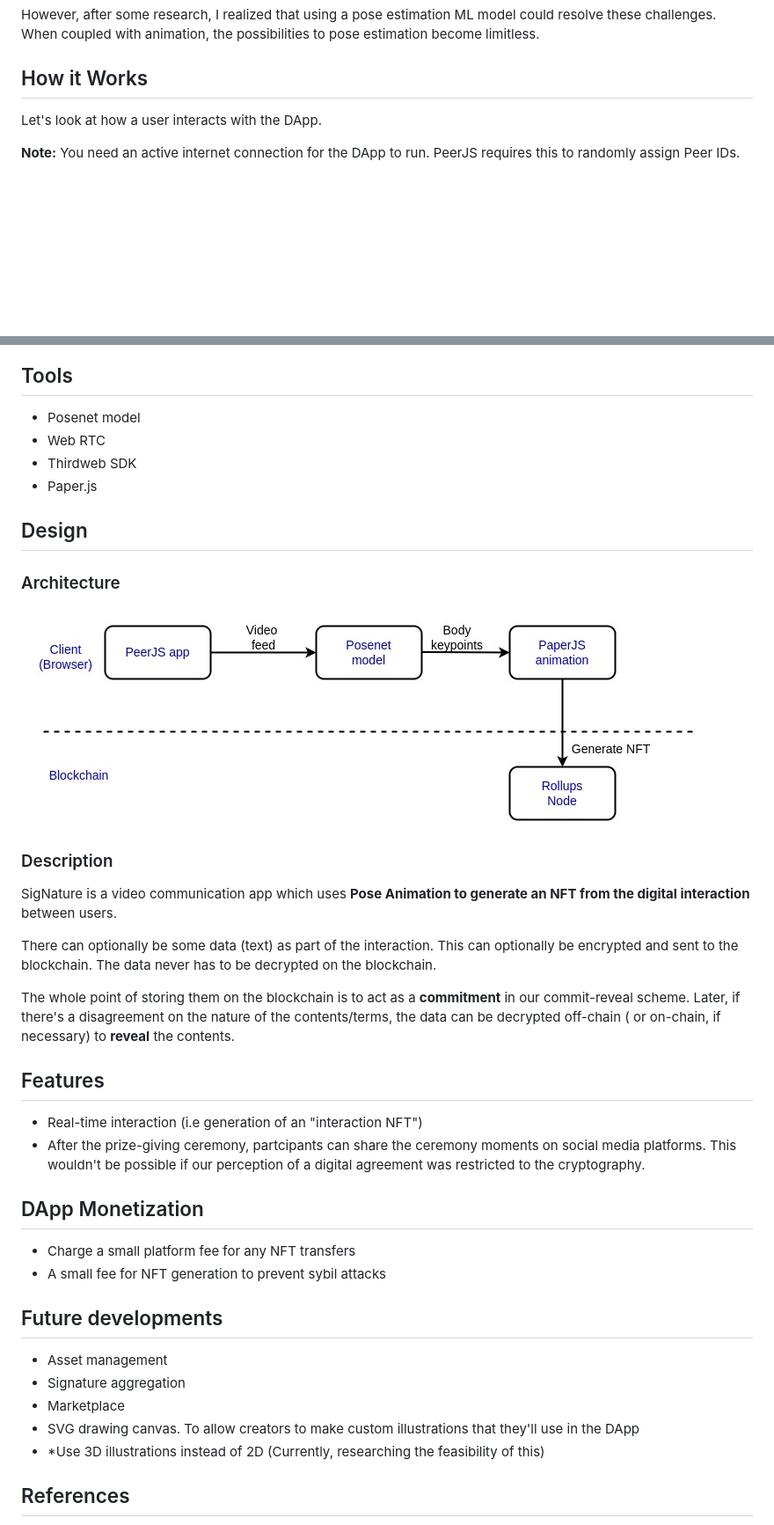
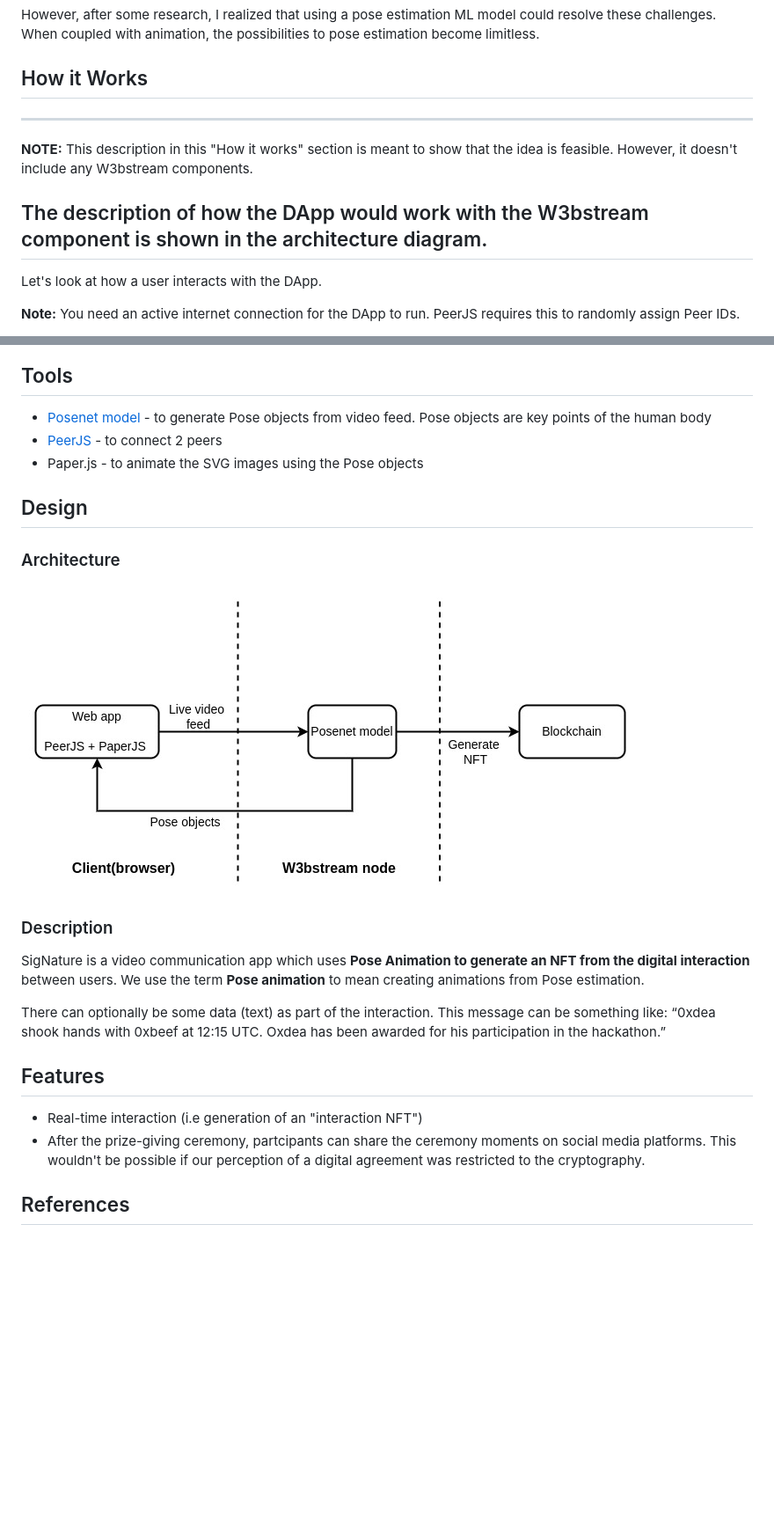
Before and after one commit to Mberic/signature, a Markdown page: README.md, 2 parts joined by grey strips. Shown: that part at 88% size. Drawn GitHub-style; pictures changed too: signature-architecture.jpg (deleted), webstream-signature.jpg (added); blank space fills up the shorter version.

Commit message:
new description

```diff
--- a/README.md
+++ b/README.md
@@ -40,6 +40,12 @@ However, after some research, I realized that using a pose estimation ML model c
 
 ## How it Works
 
+-------------------
+**NOTE:** This description in this "How it works" section is meant to show that the idea is feasible. However, it doesn't include any W3bstream components.
+
+The description of how the DApp would work with the W3bstream component is shown in the architecture diagram.
+-----------
+
 Let's look at how a user interacts with the DApp.
 
 **Note:** You need an active internet connection for the DApp to run. PeerJS requires this to randomly assign Peer IDs.
@@ -76,40 +82,25 @@ Here's an example frame when there are 2 peers:
 
 ## Tools
 
-- Posenet model
-- Web RTC
-- Thirdweb SDK
-- Paper.js
+- [Posenet model](https://github.com/tensorflow/tfjs-models/tree/master/pose-detection) - to generate Pose objects from video feed. Pose objects are key points of the human body
+- [PeerJS](https://peerjs.com/) - to connect 2 peers
+- Paper.js - to animate the SVG images using the Pose objects
 
 ## Design
 ### Architecture
-![architecture diagram](signature-architecture.jpg)
+![architecture diagram](webstream-signature.jpg)
 ### Description
 
-SigNature is a video communication app which uses **Pose Animation to generate an NFT from the digital interaction** between users.
+SigNature is a video communication app which uses **Pose Animation to generate an NFT from the digital interaction** between users. We use the term **Pose animation** to mean creating animations from Pose estimation.
 
-There can optionally be some data (text) as part of the interaction. This can optionally be encrypted and sent to the blockchain. The data never has to be decrypted on the blockchain.
+There can optionally be some data (text) as part of the interaction. This message can be something like: “0xdea shook hands with 0xbeef at 12:15 UTC. Oxdea has been awarded for his participation in the hackathon.”
 
-The whole point of storing them on the blockchain is to act as a **commitment** in our commit-reveal scheme. Later, if there's a disagreement on the nature of the contents/terms, the data can be decrypted off-chain ( or on-chain, if necessary) to **reveal** the contents.
 
 ## Features
 
 - Real-time interaction (i.e generation of an "interaction NFT")
 - After the prize-giving ceremony, partcipants can share the ceremony moments on social media platforms. This wouldn't be possible if our perception of a digital agreement was restricted to the cryptography.
 
-## DApp Monetization
-
-- Charge a small platform fee for any NFT transfers
-- A small fee for NFT generation to prevent sybil attacks
-
-## Future developments
-
-- Asset management
-- Signature aggregation
-- Marketplace
-- SVG drawing canvas. To allow creators to make custom illustrations that they'll use in the DApp
-- *Use 3D illustrations instead of 2D (Currently, researching the feasibility of this)
-
 ## References
 - [Pose estimation](https://www.tensorflow.org/lite/examples/pose_estimation/overview#:~:text=Pose%20estimation%20is%20the%20task,key%20body%20joints%20(keypoints).)
 - [Pose Animator by Shan Huang](https://github.com/yemount/pose-animator)
```
